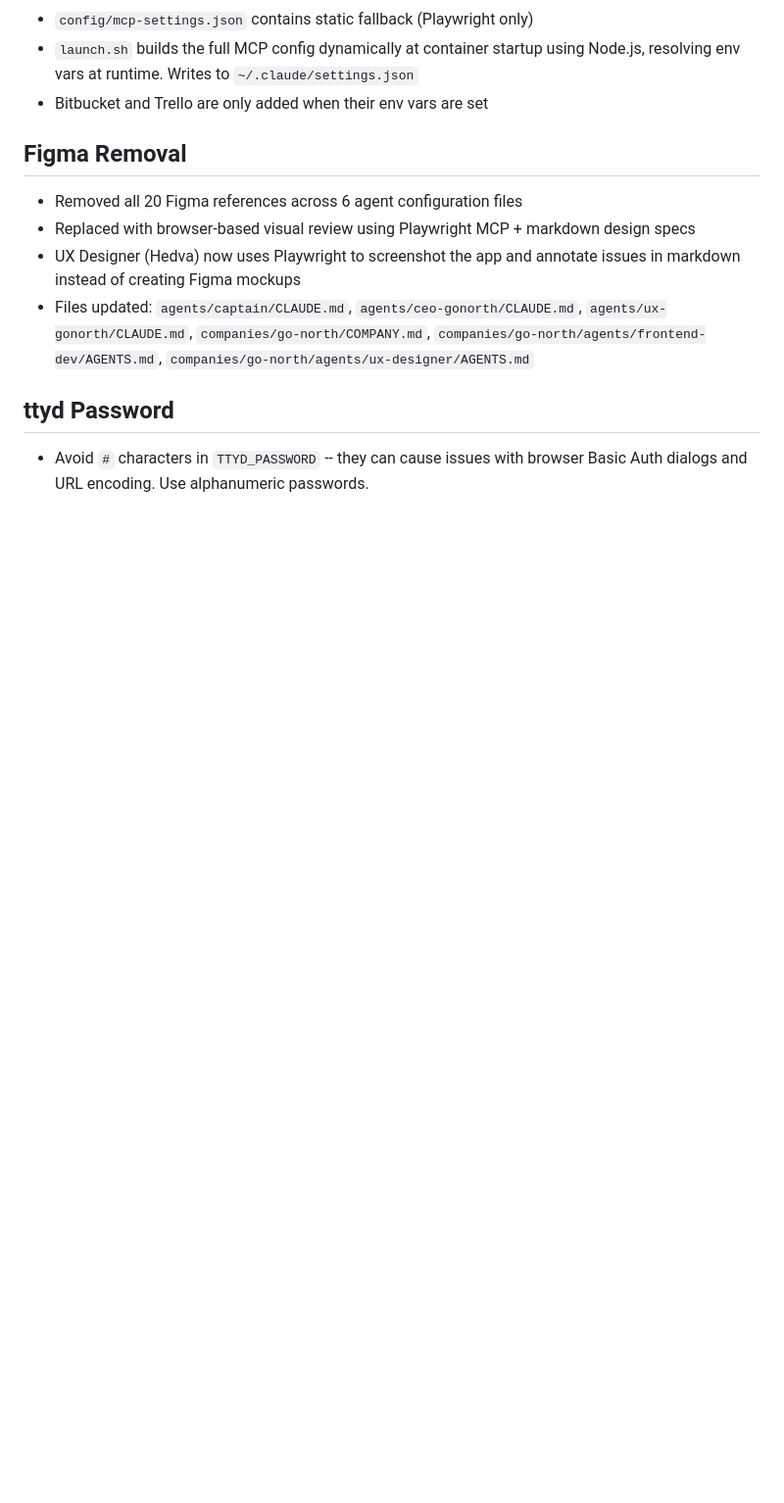
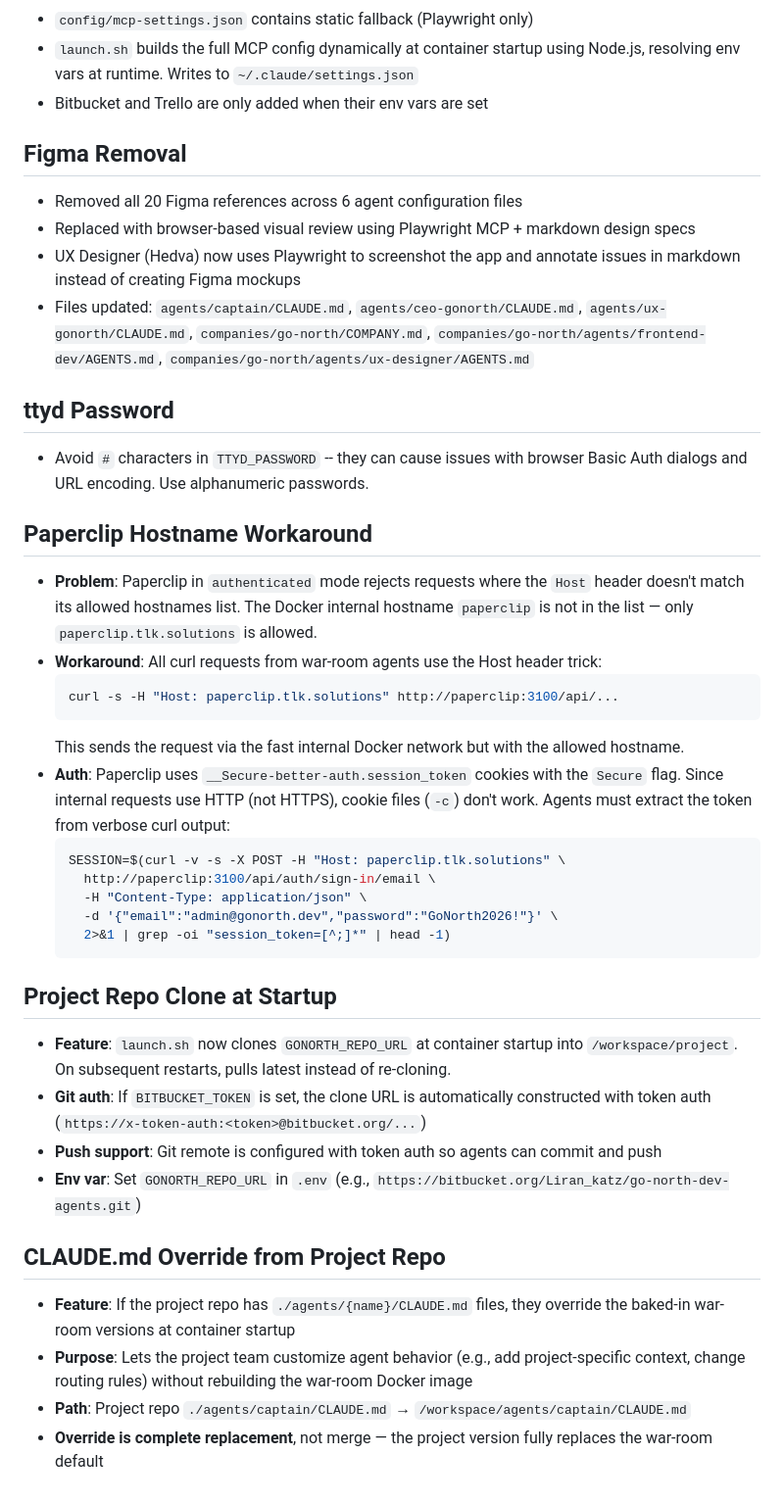
Before and after one commit to eliktz/interactive-dev-team, a Markdown page: docs/post-launch-improvements.md, the part around the change. Shown at 98% size. Drawn GitHub-style; blank space fills up the shorter version.

Commit message:
Document Paperclip hostname workaround, repo clone, CLAUDE.md override
Co-Authored-By: Claude Opus 4.6 (1M context) <noreply@anthropic.com>

````diff
--- a/docs/post-launch-improvements.md
+++ b/docs/post-launch-improvements.md
@@ -200,3 +200,43 @@ Three MCP servers are configured dynamically in `launch.sh` at container startup
 
 - Avoid `#` characters in `TTYD_PASSWORD` -- they can cause issues with browser
   Basic Auth dialogs and URL encoding. Use alphanumeric passwords.
+
+## Paperclip Hostname Workaround
+
+- **Problem**: Paperclip in `authenticated` mode rejects requests where the `Host` header
+  doesn't match its allowed hostnames list. The Docker internal hostname `paperclip` is not
+  in the list — only `paperclip.tlk.solutions` is allowed.
+- **Workaround**: All curl requests from war-room agents use the Host header trick:
+  ```bash
+  curl -s -H "Host: paperclip.tlk.solutions" http://paperclip:3100/api/...
+  ```
+  This sends the request via the fast internal Docker network but with the allowed hostname.
+- **Auth**: Paperclip uses `__Secure-better-auth.session_token` cookies with the `Secure`
+  flag. Since internal requests use HTTP (not HTTPS), cookie files (`-c`) don't work.
+  Agents must extract the token from verbose curl output:
+  ```bash
+  SESSION=$(curl -v -s -X POST -H "Host: paperclip.tlk.solutions" \
+    http://paperclip:3100/api/auth/sign-in/email \
+    -H "Content-Type: application/json" \
+    -d '{"email":"admin@gonorth.dev","password":"GoNorth2026!"}' \
+    2>&1 | grep -oi "session_token=[^;]*" | head -1)
+  ```
+
+## Project Repo Clone at Startup
+
+- **Feature**: `launch.sh` now clones `GONORTH_REPO_URL` at container startup into
+  `/workspace/project`. On subsequent restarts, pulls latest instead of re-cloning.
+- **Git auth**: If `BITBUCKET_TOKEN` is set, the clone URL is automatically constructed
+  with token auth (`https://x-token-auth:<token>@bitbucket.org/...`)
+- **Push support**: Git remote is configured with token auth so agents can commit and push
+- **Env var**: Set `GONORTH_REPO_URL` in `.env` (e.g., `https://bitbucket.org/Liran_katz/go-north-dev-agents.git`)
+
+## CLAUDE.md Override from Project Repo
+
+- **Feature**: If the project repo has `./agents/{name}/CLAUDE.md` files, they override
+  the baked-in war-room versions at container startup
+- **Purpose**: Lets the project team customize agent behavior (e.g., add project-specific
+  context, change routing rules) without rebuilding the war-room Docker image
+- **Path**: Project repo `./agents/captain/CLAUDE.md` → `/workspace/agents/captain/CLAUDE.md`
+- **Override is complete replacement**, not merge — the project version fully replaces the
+  war-room default
````
